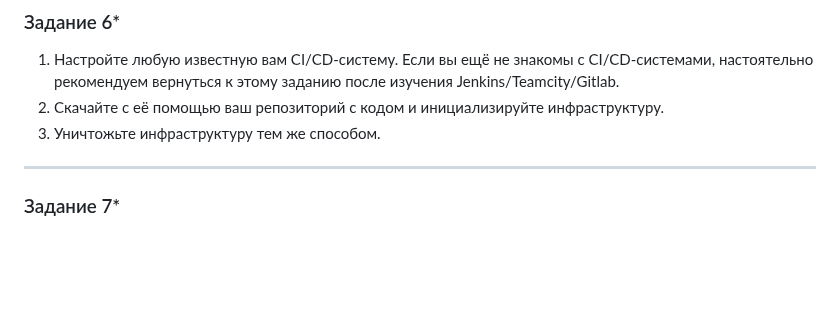
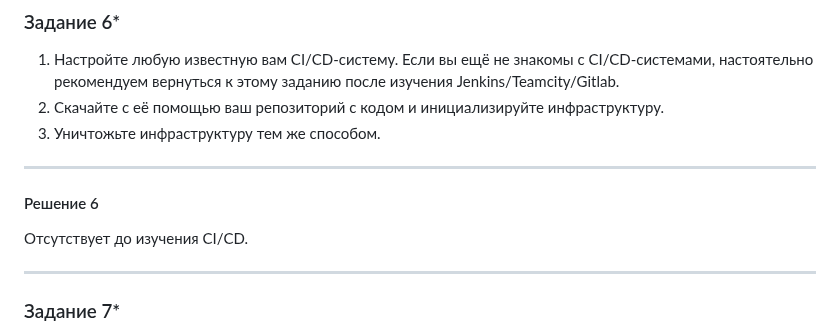
Before and after one commit to RedRatInTheHat/devops-netology, a Markdown page: homework/17.5/README.md, the part around the change. GitHub-like rendering; blank space fills up the shorter version.

Commit message:
Give up on 17.4.6

```diff
--- a/homework/17.5/README.md
+++ b/homework/17.5/README.md
@@ -173,6 +173,11 @@ variable "in_the_end_there_can_be_only_one" {
 2. Скачайте с её помощью ваш репозиторий с кодом и инициализируйте инфраструктуру.
 3. Уничтожьте инфраструктуру тем же способом.
 
+---
+
+#### Решение 6
+
+Отсутствует до изучения CI/CD.
 
 ------
 ### Задание 7*
```
